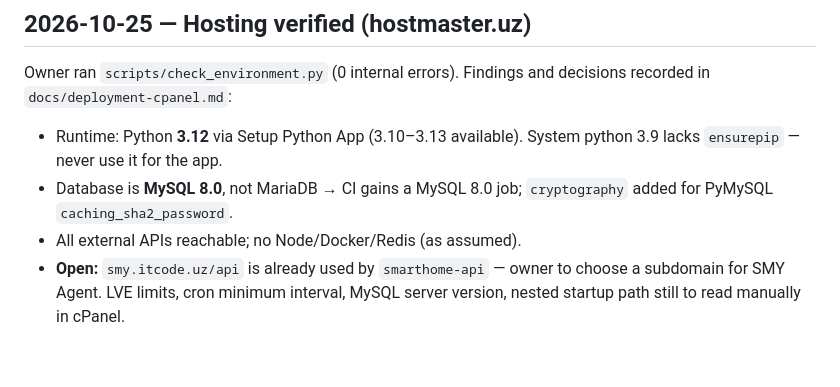
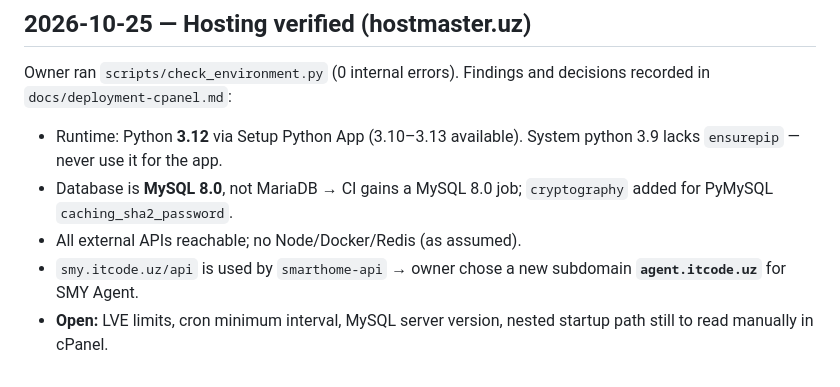
Before and after one commit to unutilmastam/Smyagent, a Markdown page: docs/progress.md, the part around the change. Rendered like a GitHub page.

```diff
--- a/docs/progress.md
+++ b/docs/progress.md
@@ -362,4 +362,5 @@ Owner ran `scripts/check_environment.py` (0 internal errors). Findings and decis
 - Runtime: Python **3.12** via Setup Python App (3.10–3.13 available). System python 3.9 lacks `ensurepip` — never use it for the app.
 - Database is **MySQL 8.0**, not MariaDB → CI gains a MySQL 8.0 job; `cryptography` added for PyMySQL `caching_sha2_password`.
 - All external APIs reachable; no Node/Docker/Redis (as assumed).
-- **Open:** `smy.itcode.uz/api` is already used by `smarthome-api` — owner to choose a subdomain for SMY Agent. LVE limits, cron minimum interval, MySQL server version, nested startup path still to read manually in cPanel.
+- `smy.itcode.uz/api` is used by `smarthome-api` → owner chose a new subdomain **`agent.itcode.uz`** for SMY Agent.
+- **Open:** LVE limits, cron minimum interval, MySQL server version, nested startup path still to read manually in cPanel.
```
Also changed, not shown: docs/deployment-cpanel.md (+2 -2 lines).
